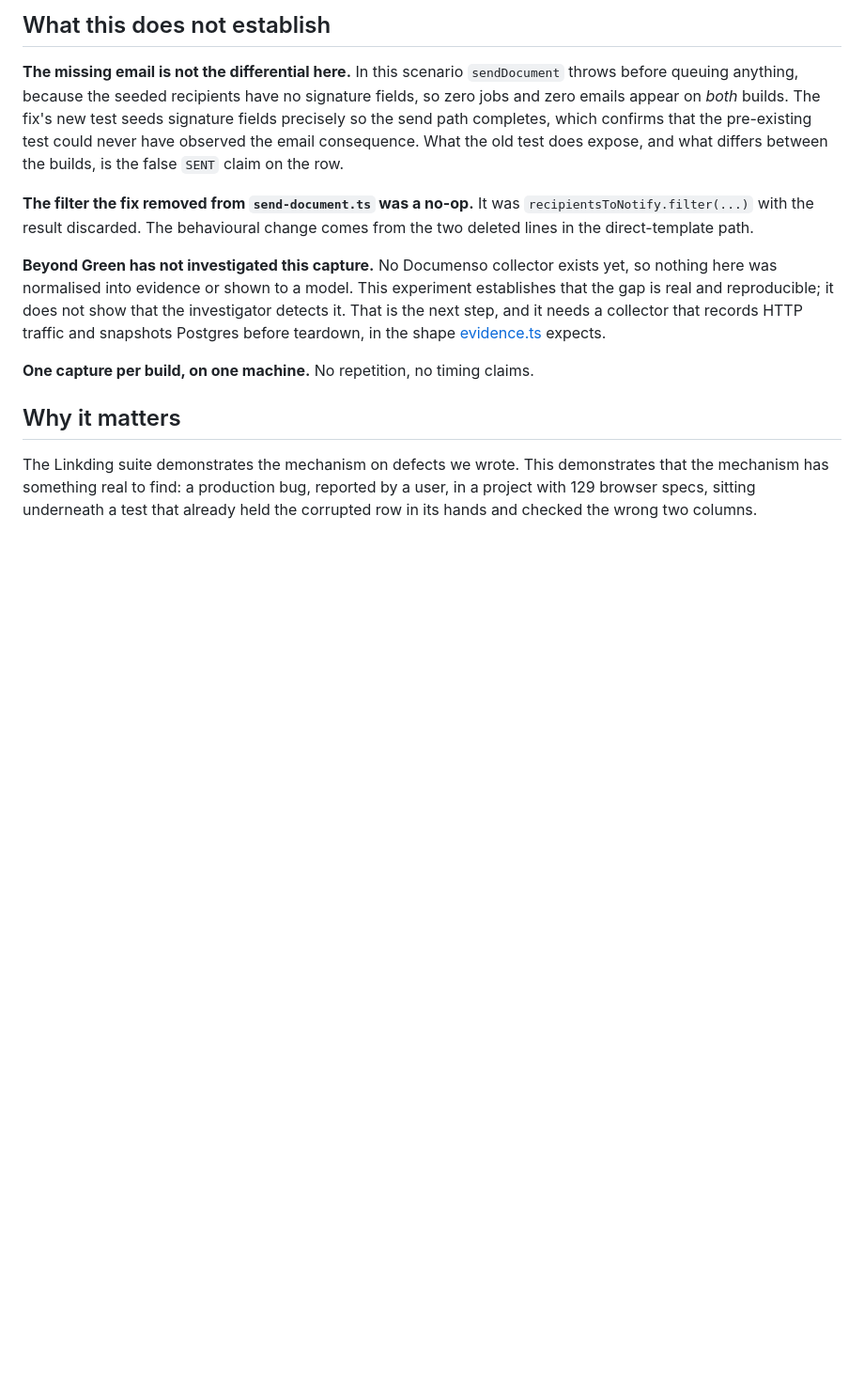
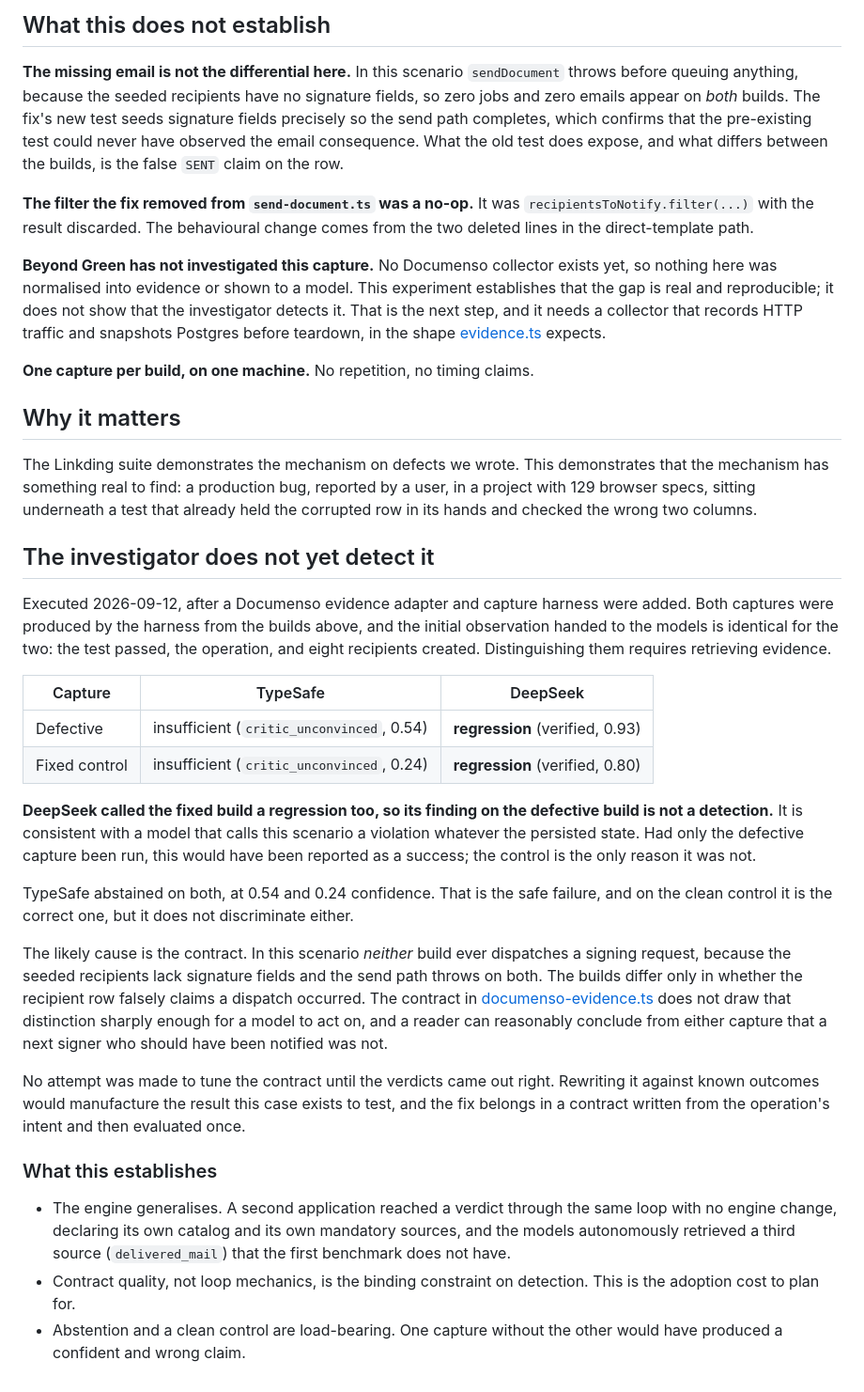
Before and after one commit to SashaSkind/beyondgreen, a Markdown page: docs/experiments/documenso-held-out.md, the part around the change. Shown at 94% size. Rendered like a GitHub page; blank space fills up the shorter version.

Commit message:
Record that the investigator does not yet detect the held-out gap
DeepSeek returned regression on the fixed control as well as the defective
build, so its finding is not a detection. TypeSafe abstained on both. The
contract does not distinguish the two captures sharply enough, and no attempt
was made to tune it against known outcomes.

```diff
--- a/docs/experiments/documenso-held-out.md
+++ b/docs/experiments/documenso-held-out.md
@@ -79,3 +79,51 @@ demonstrates that the mechanism has something real to find: a production bug,
 reported by a user, in a project with 129 browser specs, sitting underneath a
 test that already held the corrupted row in its hands and checked the wrong two
 columns.
+
+## The investigator does not yet detect it
+
+Executed 2026-09-12, after a Documenso evidence adapter and capture harness were
+added. Both captures were produced by the harness from the builds above, and the
+initial observation handed to the models is identical for the two: the test
+passed, the operation, and eight recipients created. Distinguishing them requires
+retrieving evidence.
+
+| Capture | TypeSafe | DeepSeek |
+|---|---|---|
+| Defective | insufficient (`critic_unconvinced`, 0.54) | **regression** (verified, 0.93) |
+| Fixed control | insufficient (`critic_unconvinced`, 0.24) | **regression** (verified, 0.80) |
+
+**DeepSeek called the fixed build a regression too, so its finding on the
+defective build is not a detection.** It is consistent with a model that calls
+this scenario a violation whatever the persisted state. Had only the defective
+capture been run, this would have been reported as a success; the control is the
+only reason it was not.
+
+TypeSafe abstained on both, at 0.54 and 0.24 confidence. That is the safe
+failure, and on the clean control it is the correct one, but it does not
+discriminate either.
+
+The likely cause is the contract. In this scenario *neither* build ever
+dispatches a signing request, because the seeded recipients lack signature
+fields and the send path throws on both. The builds differ only in whether the
+recipient row falsely claims a dispatch occurred. The contract in
+[documenso-evidence.ts](../../src/investigation/documenso-evidence.ts) does not
+draw that distinction sharply enough for a model to act on, and a reader can
+reasonably conclude from either capture that a next signer who should have been
+notified was not.
+
+No attempt was made to tune the contract until the verdicts came out right.
+Rewriting it against known outcomes would manufacture the result this case
+exists to test, and the fix belongs in a contract written from the operation's
+intent and then evaluated once.
+
+### What this establishes
+
+- The engine generalises. A second application reached a verdict through the
+  same loop with no engine change, declaring its own catalog and its own
+  mandatory sources, and the models autonomously retrieved a third source
+  (`delivered_mail`) that the first benchmark does not have.
+- Contract quality, not loop mechanics, is the binding constraint on detection.
+  This is the adoption cost to plan for.
+- Abstention and a clean control are load-bearing. One capture without the other
+  would have produced a confident and wrong claim.
```
